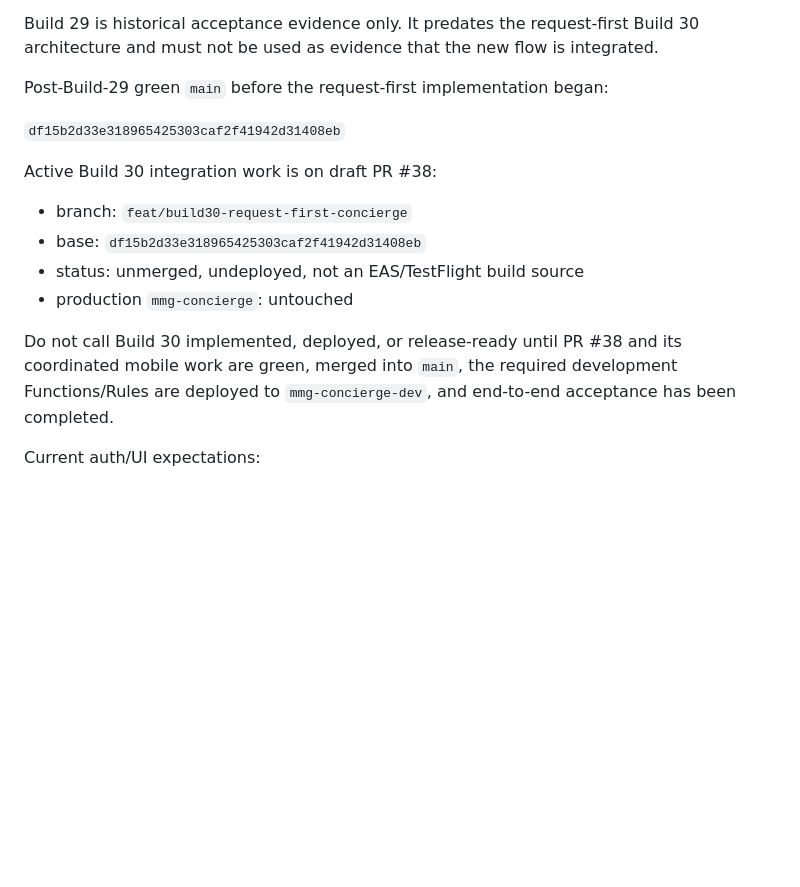
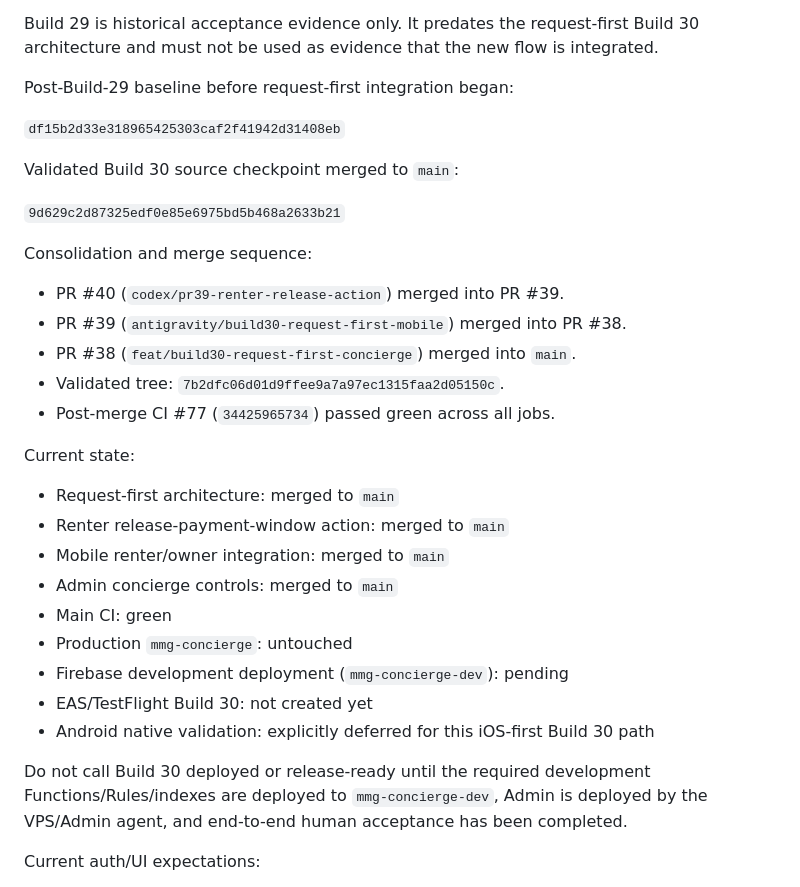
Before and after one commit to franklinnweke/mmgconciergeapp, a Markdown page: AGENTS.md, the part around the change. Drawn GitHub-style; blank space fills up the shorter version.

Commit message:
docs(agents): update Build 30 source checkpoint and merge status

```diff
--- a/AGENTS.md
+++ b/AGENTS.md
@@ -237,18 +237,33 @@ Build 29 was created from the exact checkpoint above:
 
 Build 29 is historical acceptance evidence only. It predates the request-first Build 30 architecture and must not be used as evidence that the new flow is integrated.
 
-Post-Build-29 green `main` before the request-first implementation began:
+Post-Build-29 baseline before request-first integration began:
 
 `df15b2d33e318965425303caf2f41942d31408eb`
 
-Active Build 30 integration work is on draft PR #38:
+Validated Build 30 source checkpoint merged to `main`:
 
-- branch: `feat/build30-request-first-concierge`
-- base: `df15b2d33e318965425303caf2f41942d31408eb`
-- status: unmerged, undeployed, not an EAS/TestFlight build source
-- production `mmg-concierge`: untouched
+`9d629c2d87325edf0e85e6975bd5b468a2633b21`
 
-Do not call Build 30 implemented, deployed, or release-ready until PR #38 and its coordinated mobile work are green, merged into `main`, the required development Functions/Rules are deployed to `mmg-concierge-dev`, and end-to-end acceptance has been completed.
+Consolidation and merge sequence:
+- PR #40 (`codex/pr39-renter-release-action`) merged into PR #39.
+- PR #39 (`antigravity/build30-request-first-mobile`) merged into PR #38.
+- PR #38 (`feat/build30-request-first-concierge`) merged into `main`.
+- Validated tree: `7b2dfc06d01d9ffee9a7a97ec1315faa2d05150c`.
+- Post-merge CI #77 (`34425965734`) passed green across all jobs.
+
+Current state:
+- Request-first architecture: merged to `main`
+- Renter release-payment-window action: merged to `main`
+- Mobile renter/owner integration: merged to `main`
+- Admin concierge controls: merged to `main`
+- Main CI: green
+- Production `mmg-concierge`: untouched
+- Firebase development deployment (`mmg-concierge-dev`): pending
+- EAS/TestFlight Build 30: not created yet
+- Android native validation: explicitly deferred for this iOS-first Build 30 path
+
+Do not call Build 30 deployed or release-ready until the required development Functions/Rules/indexes are deployed to `mmg-concierge-dev`, Admin is deployed by the VPS/Admin agent, and end-to-end human acceptance has been completed.
 
 Current auth/UI expectations:
 
```
